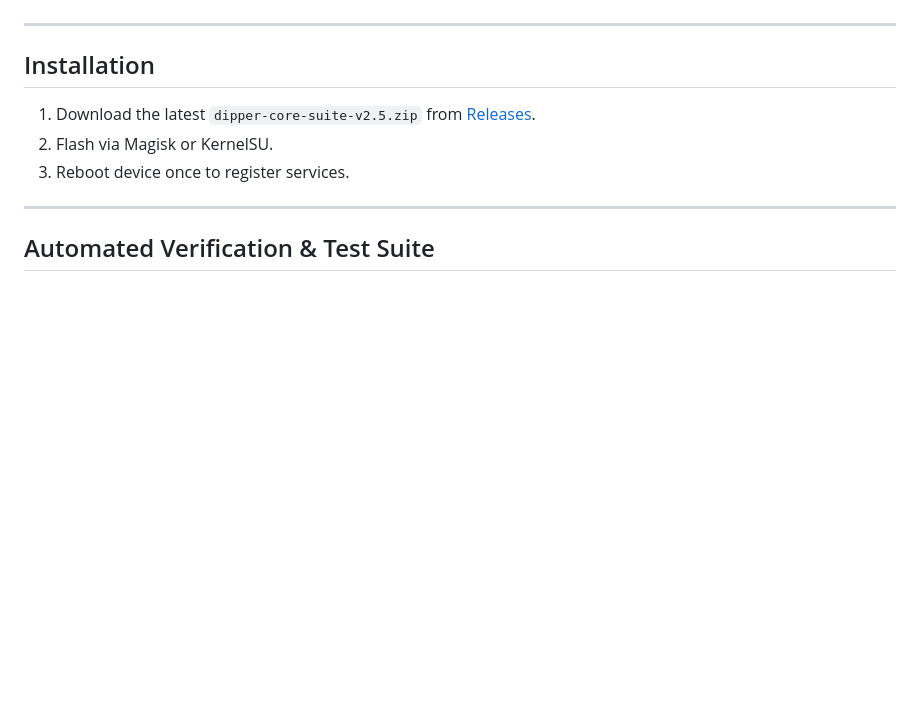
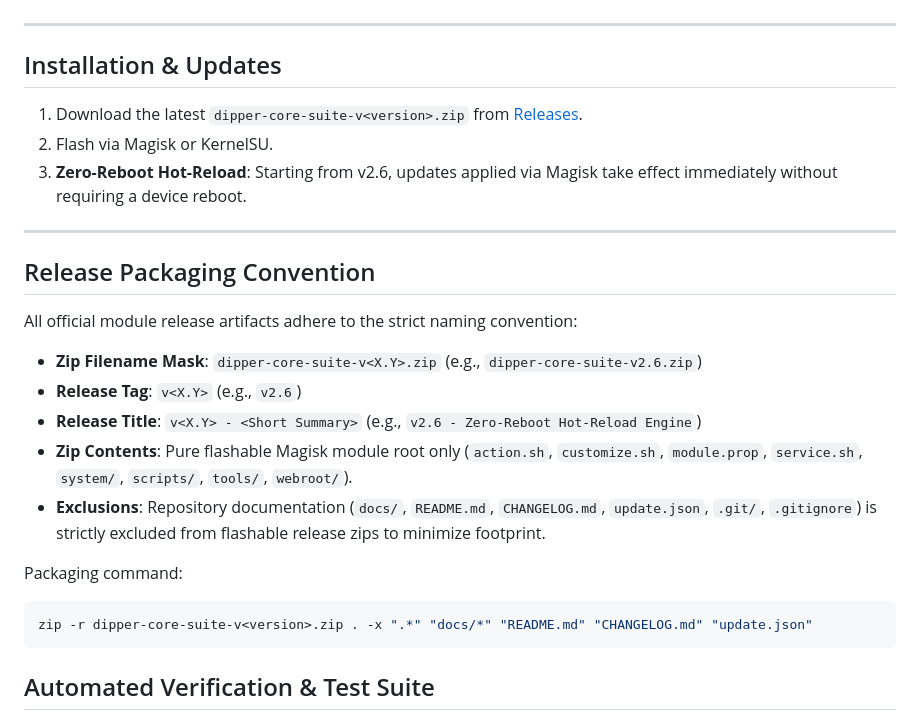
Before and after one commit to unS0uL/Dipper-Core-Suite, a Markdown page: README.md, the part around the change. GitHub-like rendering; blank space fills up the shorter version.

Commit message:
docs: formalize release packaging and naming convention

````diff
--- a/README.md
+++ b/README.md
@@ -48,12 +48,25 @@ Access via the **Action** button in the Magisk app or via **KsuWebUI / MMRL**:
 
 ---
 
-## Installation
-1. Download the latest `dipper-core-suite-v2.5.zip` from [Releases](https://github.com/unS0uL/Dipper-Core-Suite/releases).
+## Installation & Updates
+1. Download the latest `dipper-core-suite-v<version>.zip` from [Releases](https://github.com/unS0uL/Dipper-Core-Suite/releases).
 2. Flash via Magisk or KernelSU.
-3. Reboot device once to register services.
+3. **Zero-Reboot Hot-Reload**: Starting from v2.6, updates applied via Magisk take effect immediately without requiring a device reboot.
 
 ---
+
+## Release Packaging Convention
+All official module release artifacts adhere to the strict naming convention:
+- **Zip Filename Mask**: `dipper-core-suite-v<X.Y>.zip` (e.g., `dipper-core-suite-v2.6.zip`)
+- **Release Tag**: `v<X.Y>` (e.g., `v2.6`)
+- **Release Title**: `v<X.Y> - <Short Summary>` (e.g., `v2.6 - Zero-Reboot Hot-Reload Engine`)
+- **Zip Contents**: Pure flashable Magisk module root only (`action.sh`, `customize.sh`, `module.prop`, `service.sh`, `system/`, `scripts/`, `tools/`, `webroot/`).
+- **Exclusions**: Repository documentation (`docs/`, `README.md`, `CHANGELOG.md`, `update.json`, `.git/`, `.gitignore`) is strictly excluded from flashable release zips to minimize footprint.
+
+Packaging command:
+```bash
+zip -r dipper-core-suite-v<version>.zip . -x ".*" "docs/*" "README.md" "CHANGELOG.md" "update.json"
+```
 
 ## Automated Verification & Test Suite
 The module includes a comprehensive automated test suite (`tools/test_suite.sh`) with 52 automated assertions verifying all low-level subsystems:
````
